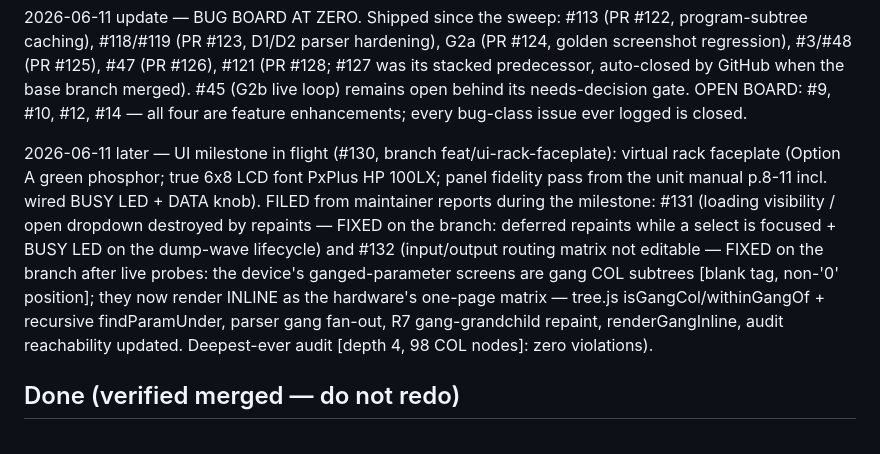
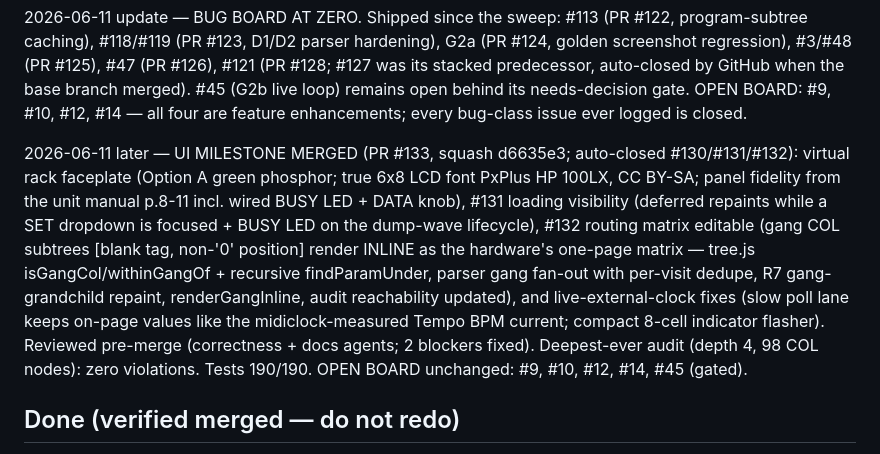
Before and after one commit to auntiepickle/orvilleCommander, a Markdown page: docs/issue-tracker.md, the part around the change. Rendered like a GitHub page.

Commit message:
docs: ledger — UI milestone merged (PR #133, closed #130-#132)

```diff
--- a/docs/issue-tracker.md
+++ b/docs/issue-tracker.md
@@ -780,16 +780,18 @@ auto-closed by GitHub when the base branch merged). #45 (G2b live loop) remains
 needs-decision gate. OPEN BOARD: #9, #10, #12, #14 — all four are feature enhancements; every
 bug-class issue ever logged is closed.
 
-2026-06-11 later — UI milestone in flight (#130, branch feat/ui-rack-faceplate): virtual rack
-faceplate (Option A green phosphor; true 6x8 LCD font PxPlus HP 100LX; panel fidelity pass from
-the unit manual p.8-11 incl. wired BUSY LED + DATA knob). FILED from maintainer reports during
-the milestone: #131 (loading visibility / open dropdown destroyed by repaints — FIXED on the
-branch: deferred repaints while a select is focused + BUSY LED on the dump-wave lifecycle) and
-#132 (input/output routing matrix not editable — FIXED on the branch after live probes: the
-device's ganged-parameter screens are gang COL subtrees [blank tag, non-'0' position]; they now
-render INLINE as the hardware's one-page matrix — tree.js isGangCol/withinGangOf + recursive
-findParamUnder, parser gang fan-out, R7 gang-grandchild repaint, renderGangInline, audit
-reachability updated. Deepest-ever audit [depth 4, 98 COL nodes]: zero violations).
+2026-06-11 later — UI MILESTONE MERGED (PR #133, squash d6635e3; auto-closed #130/#131/#132):
+virtual rack faceplate (Option A green phosphor; true 6x8 LCD font PxPlus HP 100LX, CC BY-SA;
+panel fidelity from the unit manual p.8-11 incl. wired BUSY LED + DATA knob), #131 loading
+visibility (deferred repaints while a SET dropdown is focused + BUSY LED on the dump-wave
+lifecycle), #132 routing matrix editable (gang COL subtrees [blank tag, non-'0' position] render
+INLINE as the hardware's one-page matrix — tree.js isGangCol/withinGangOf + recursive
+findParamUnder, parser gang fan-out with per-visit dedupe, R7 gang-grandchild repaint,
+renderGangInline, audit reachability updated), and live-external-clock fixes (slow poll lane
+keeps on-page values like the midiclock-measured Tempo BPM current; compact 8-cell indicator
+flasher). Reviewed pre-merge (correctness + docs agents; 2 blockers fixed). Deepest-ever audit
+(depth 4, 98 COL nodes): zero violations. Tests 190/190. OPEN BOARD unchanged: #9, #10, #12,
+#14, #45 (gated).
 
 ## Done (verified merged — do not redo)
 - A1  main.js debug-upload slice bounds — PR #24
```
